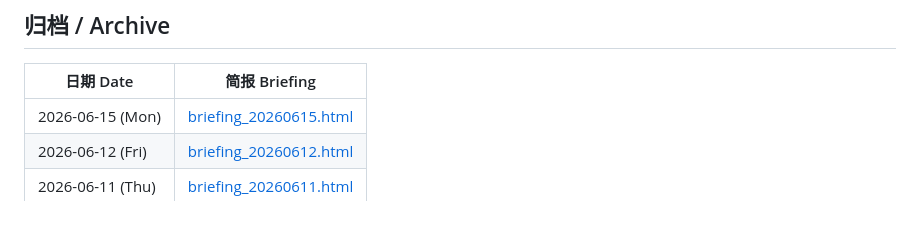
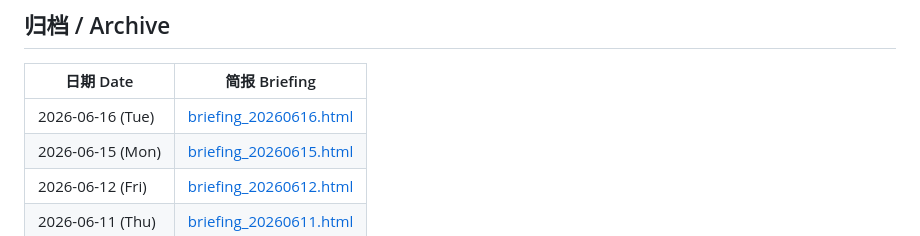
Before and after one commit to Cruise-Ling/3d-printing-daily, a Markdown page: README.md, the part around the change. GitHub-like rendering.

Commit message:
publish daily briefing 20260616

```diff
--- a/README.md
+++ b/README.md
@@ -31,6 +31,7 @@
 
 | 日期 Date | 简报 Briefing |
 |-----------|--------------|
+| 2026-06-16 (Tue) | [briefing_20260616.html](briefing_20260616.html) |
 | 2026-06-15 (Mon) | [briefing_20260615.html](briefing_20260615.html) |
 | 2026-06-12 (Fri) | [briefing_20260612.html](briefing_20260612.html) |
 | 2026-06-11 (Thu) | [briefing_20260611.html](briefing_20260611.html) |
```
